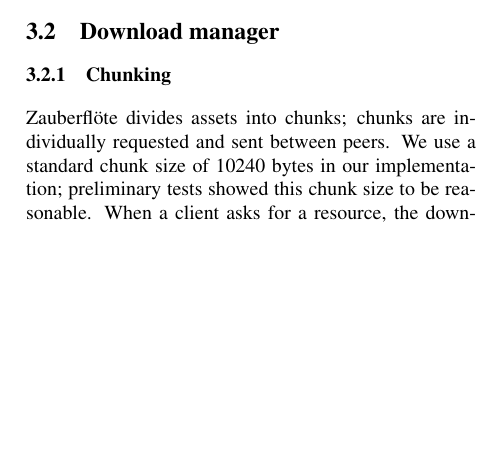
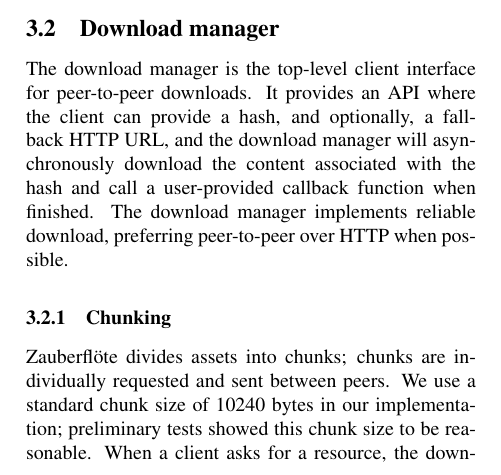
Before and after one commit to wwwiretap/zauberflote, a LaTeX paper (doc/paper/paper.tex): part of one column of page 1 of 2, cut so that both start at the same text, the shorter picture padded with empty space. Compiled offline with pdfLaTeX.

Commit message:
Add download manager

```diff
--- a/doc/paper/paper.tex
+++ b/doc/paper/paper.tex
@@ -89,7 +89,12 @@ balancing.
 
 \subsection{Download manager}
 
-% Anish
+The download manager is the top-level client interface for peer-to-peer
+downloads. It provides an API where the client can provide a hash, and
+optionally, a fallback HTTP URL, and the download manager will asynchronously
+download the content associated with the hash and call a user-provided callback
+function when finished. The download manager implements reliable download,
+preferring peer-to-peer over HTTP when possible.
 
 \subsubsection{Chunking}
 
```
